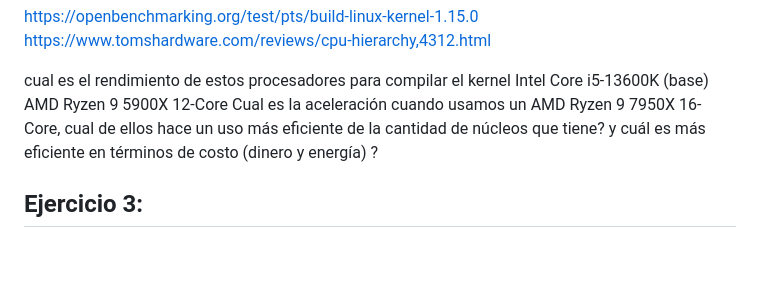
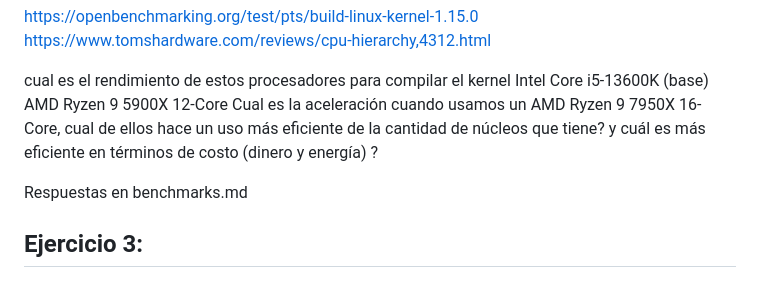
Before and after one commit to NachoViz/SistemasDeComputacion, a Markdown page: README.md, the part around the change. GitHub-like rendering; blank space fills up the shorter version.

```diff
--- a/README.md
+++ b/README.md
@@ -115,6 +115,8 @@ Intel Core i5-13600K (base)
 AMD Ryzen 9 5900X 12-Core
 Cual es la aceleración cuando usamos un AMD Ryzen 9 7950X 16-Core, cual de ellos hace un uso más eficiente de la cantidad de núcleos que tiene? y cuál es más eficiente en términos de costo (dinero y energía)  ?
 
+Respuestas en benchmarks.md
+
 ## **Ejercicio 3:**
 
 ### Profiling con gprof:
```
